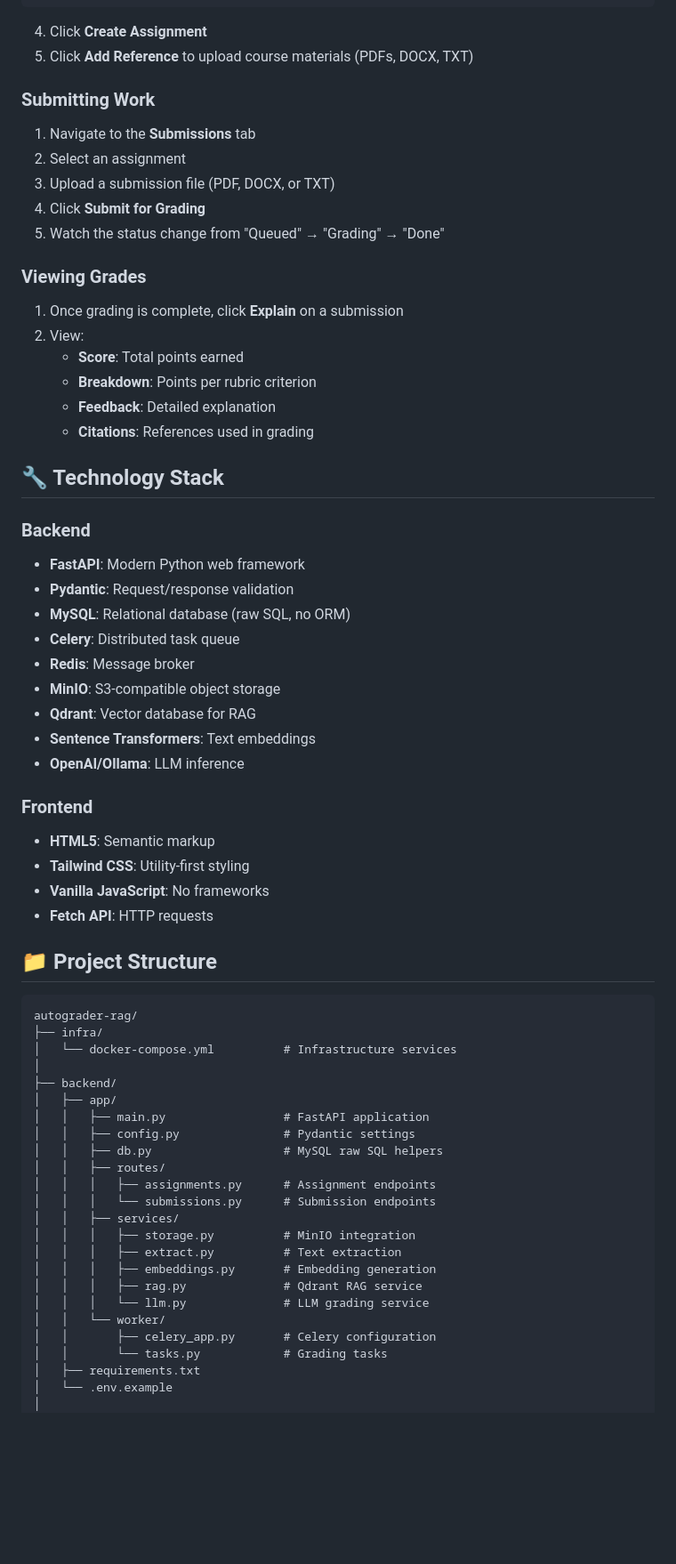
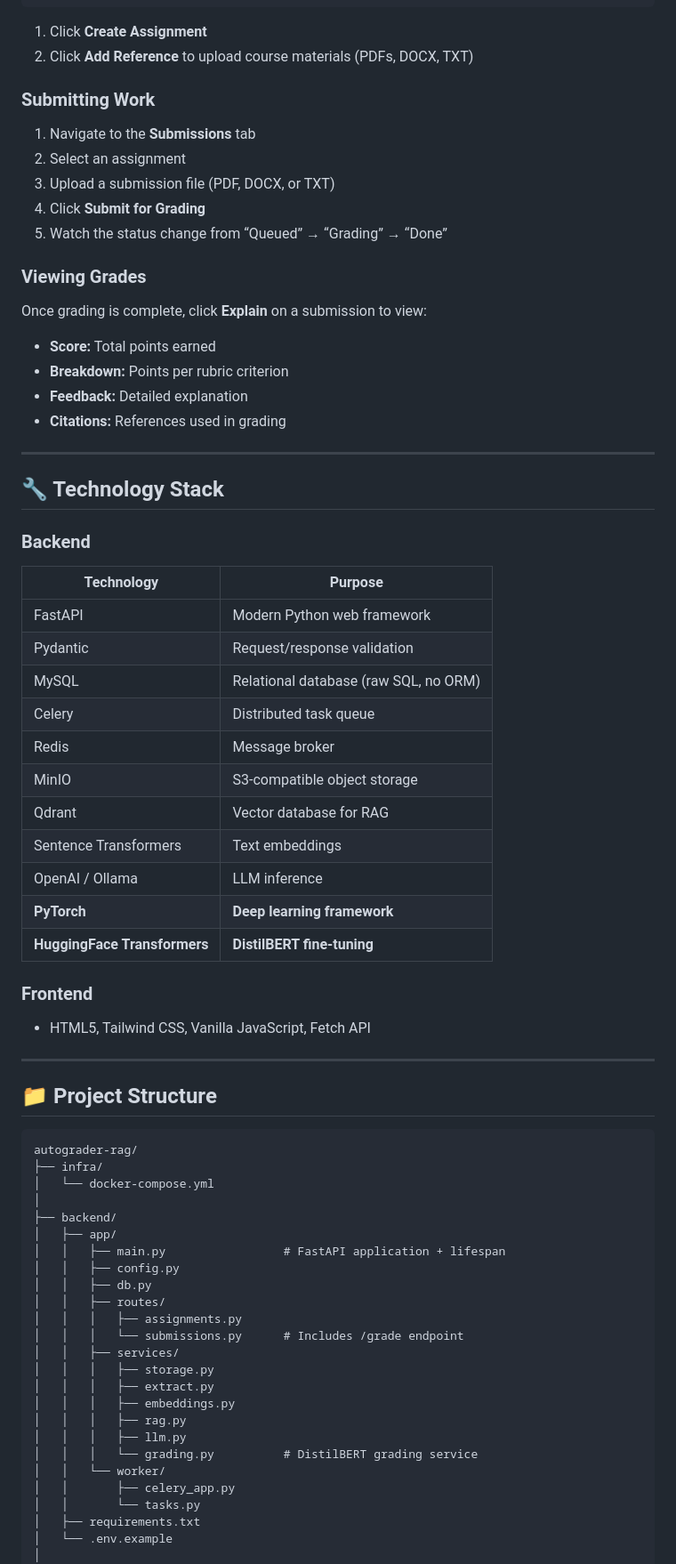
Before and after one commit to gaurav-3232/autograder-rag, a Markdown page: README.md, the part around one of its changes. Shown at 89% size. Drawn GitHub-style; blank space fills up the shorter version.

````diff
--- a/README.md
+++ b/README.md
@@ -134,69 +215,77 @@ Then navigate to `http://localhost:8080`
 }
 ```
 
-4. Click **Create Assignment**
-5. Click **Add Reference** to upload course materials (PDFs, DOCX, TXT)
+1. Click **Create Assignment**
+1. Click **Add Reference** to upload course materials (PDFs, DOCX, TXT)
 
 ### Submitting Work
 
 1. Navigate to the **Submissions** tab
-2. Select an assignment
-3. Upload a submission file (PDF, DOCX, or TXT)
-4. Click **Submit for Grading**
-5. Watch the status change from "Queued" → "Grading" → "Done"
+1. Select an assignment
+1. Upload a submission file (PDF, DOCX, or TXT)
+1. Click **Submit for Grading**
+1. Watch the status change from “Queued” → “Grading” → “Done”
 
 ### Viewing Grades
 
-1. Once grading is complete, click **Explain** on a submission
-2. View:
-   - **Score**: Total points earned
-   - **Breakdown**: Points per rubric criterion
-   - **Feedback**: Detailed explanation
-   - **Citations**: References used in grading
+Once grading is complete, click **Explain** on a submission to view:
+
+- **Score:** Total points earned
+- **Breakdown:** Points per rubric criterion
+- **Feedback:** Detailed explanation
+- **Citations:** References used in grading
+
+-----
 
 ## 🔧 Technology Stack
 
 ### Backend
-- **FastAPI**: Modern Python web framework
-- **Pydantic**: Request/response validation
-- **MySQL**: Relational database (raw SQL, no ORM)
-- **Celery**: Distributed task queue
-- **Redis**: Message broker
-- **MinIO**: S3-compatible object storage
-- **Qdrant**: Vector database for RAG
-- **Sentence Transformers**: Text embeddings
-- **OpenAI/Ollama**: LLM inference
+
+|Technology                  |Purpose                              |
+|----------------------------|-------------------------------------|
+|FastAPI                     |Modern Python web framework          |
+|Pydantic                    |Request/response validation          |
+|MySQL                       |Relational database (raw SQL, no ORM)|
+|Celery                      |Distributed task queue               |
+|Redis                       |Message broker                       |
+|MinIO                       |S3-compatible object storage         |
+|Qdrant                      |Vector database for RAG              |
+|Sentence Transformers       |Text embeddings                      |
+|OpenAI / Ollama             |LLM inference                        |
+|**PyTorch**                 |**Deep learning framework**          |
+|**HuggingFace Transformers**|**DistilBERT fine-tuning**           |
 
 ### Frontend
-- **HTML5**: Semantic markup
-- **Tailwind CSS**: Utility-first styling
-- **Vanilla JavaScript**: No frameworks
-- **Fetch API**: HTTP requests
+
+- HTML5, Tailwind CSS, Vanilla JavaScript, Fetch API
+
+-----
 
 ## 📁 Project Structure
 
 ```
 autograder-rag/
 ├── infra/
-│   └── docker-compose.yml          # Infrastructure services
+│   └── docker-compose.yml
 │
 ├── backend/
 │   ├── app/
-│   │   ├── main.py                 # FastAPI application
-│   │   ├── config.py               # Pydantic settings
-│   │   ├── db.py                   # MySQL raw SQL helpers
+│   │   ├── main.py                 # FastAPI application + lifespan
+│   │   ├── config.py
+│   │   ├── db.py
 │   │   ├── routes/
-│   │   │   ├── assignments.py      # Assignment endpoints
-│   │   │   └── submissions.py      # Submission endpoints
+│   │   │   ├── assignments.py
+│   │   │   └── submissions.py      # Includes /grade endpoint
 │   │   ├── services/
-│   │   │   ├── storage.py          # MinIO integration
-│   │   │   ├── extract.py          # Text extraction
-│   │   │   ├── embeddings.py       # Embedding generation
-│   │   │   ├── rag.py              # Qdrant RAG service
-│   │   │   └── llm.py              # LLM grading service
+│   │   │   ├── storage.py
+│   │   │   ├── extract.py
+│   │   │   ├── embeddings.py
+│   │   │   ├── rag.py
+│   │   │   ├── llm.py
+│   │   │   └── grading.py          # DistilBERT grading service
 │   │   └── worker/
-│   │       ├── celery_app.py       # Celery configuration
-│   │       └── tasks.py            # Grading tasks
+│   │       ├── celery_app.py
+│   │       └── tasks.py
 │   ├── requirements.txt
 │   └── .env.example
 │
````
Also changed, not shown: other parts of README.md (+210 -133 lines).
